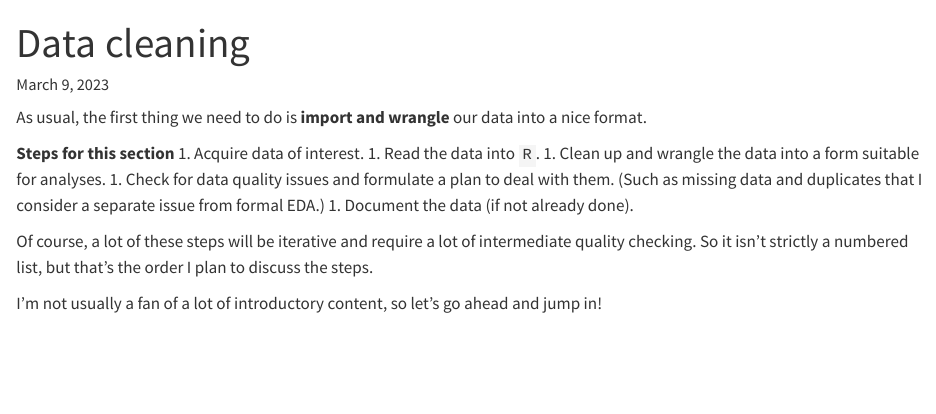
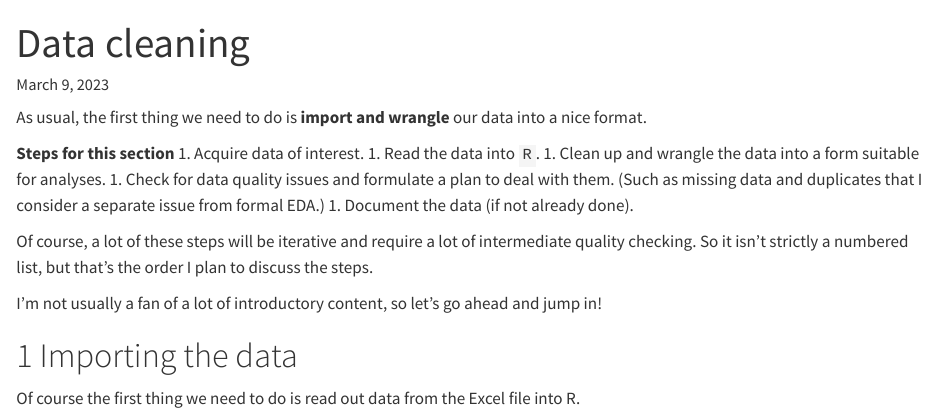
Before and after one commit to wzbillings/Ex-Log-Reg, a Quarto document (R/cleaning.qmd): the page in a window 1100 px wide, from its top. Rendered offline with R 4.5, knitr and Pandoc in place of Quarto, with nearby package versions; some code elsewhere in the file could not run offline.

```diff
--- a/R/cleaning.qmd
+++ b/R/cleaning.qmd
@@ -33,3 +33,8 @@
 
 I'm not usually a fan of a lot of introductory content, so let's go ahead
 and jump in!
+
+# Importing the data
+
+Of course the first thing we need to do is read out data from the Excel file
+into R.
```
Also changed, not shown: 1 other file.
